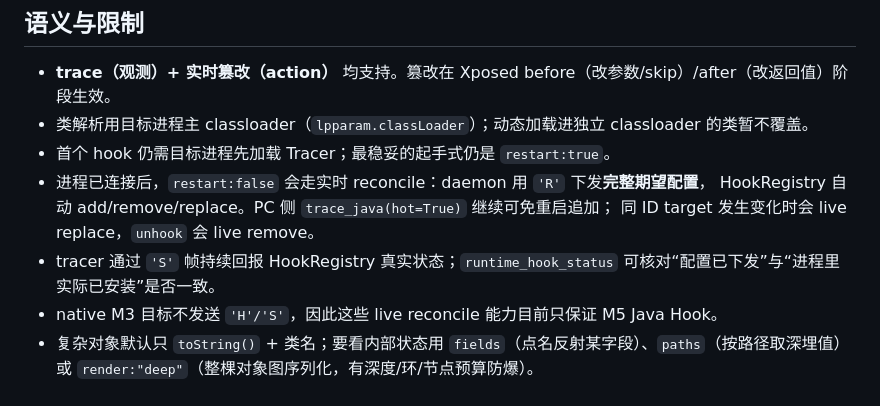
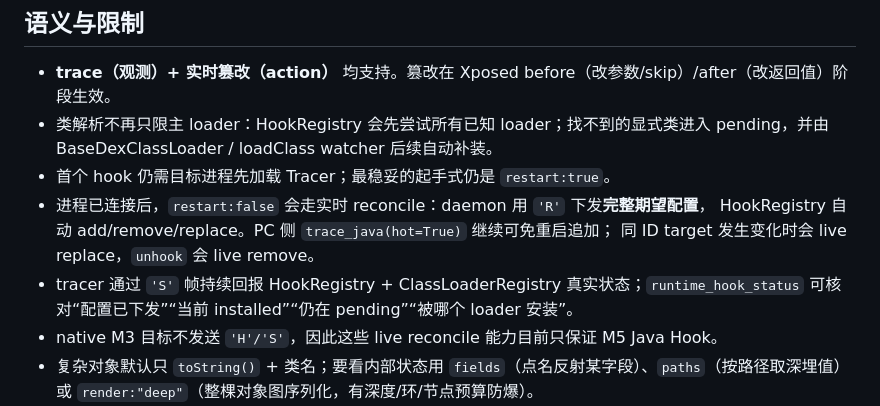
Before and after one commit to lm060719/reconbridge, a Markdown page: m5/JAVA_HOOK_PROTOCOL.md, the part around one of its changes. GitHub-like rendering.

Commit message:
补充 Runtime Phase 2 pending Hook 与动态 ClassLoader 协议说明

```diff
--- a/m5/JAVA_HOOK_PROTOCOL.md
+++ b/m5/JAVA_HOOK_PROTOCOL.md
@@ -183,12 +251,12 @@ daemon 下发的配置被视为“完整期望状态”，运行中收到新配
 ## 语义与限制
 
 - **trace（观测）+ 实时篡改（action）** 均支持。篡改在 Xposed before（改参数/skip）/after（改返回值）阶段生效。
-- 类解析用目标进程主 classloader（`lpparam.classLoader`）；动态加载进独立 classloader 的类暂不覆盖。
+- 类解析不再只限主 loader：HookRegistry 会先尝试所有已知 loader；找不到的显式类进入 pending，并由 BaseDexClassLoader / loadClass watcher 后续自动补装。
 - 首个 hook 仍需目标进程先加载 Tracer；最稳妥的起手式仍是 `restart:true`。
 - 进程已连接后，`restart:false` 会走实时 reconcile：daemon 用 `'R'` 下发**完整期望配置**，
   HookRegistry 自动 add/remove/replace。PC 侧 `trace_java(hot=True)` 继续可免重启追加；
   同 ID target 发生变化时会 live replace，`unhook` 会 live remove。
-- tracer 通过 `'S'` 帧持续回报 HookRegistry 真实状态；`runtime_hook_status` 可核对“配置已下发”与“进程里实际已安装”是否一致。
+- tracer 通过 `'S'` 帧持续回报 HookRegistry + ClassLoaderRegistry 真实状态；`runtime_hook_status` 可核对“配置已下发”“当前 installed”“仍在 pending”“被哪个 loader 安装”。
 - native M3 目标不发送 `'H'/'S'`，因此这些 live reconcile 能力目前只保证 M5 Java Hook。
 - 复杂对象默认只 `toString()` + 类名；要看内部状态用 `fields`（点名反射某字段）、`paths`（按路径取深埋值）
   或 `render:"deep"`（整棵对象图序列化，有深度/环/节点预算防爆）。
```
Also changed, not shown: other parts of m5/JAVA_HOOK_PROTOCOL.md (+69 -1 lines).
